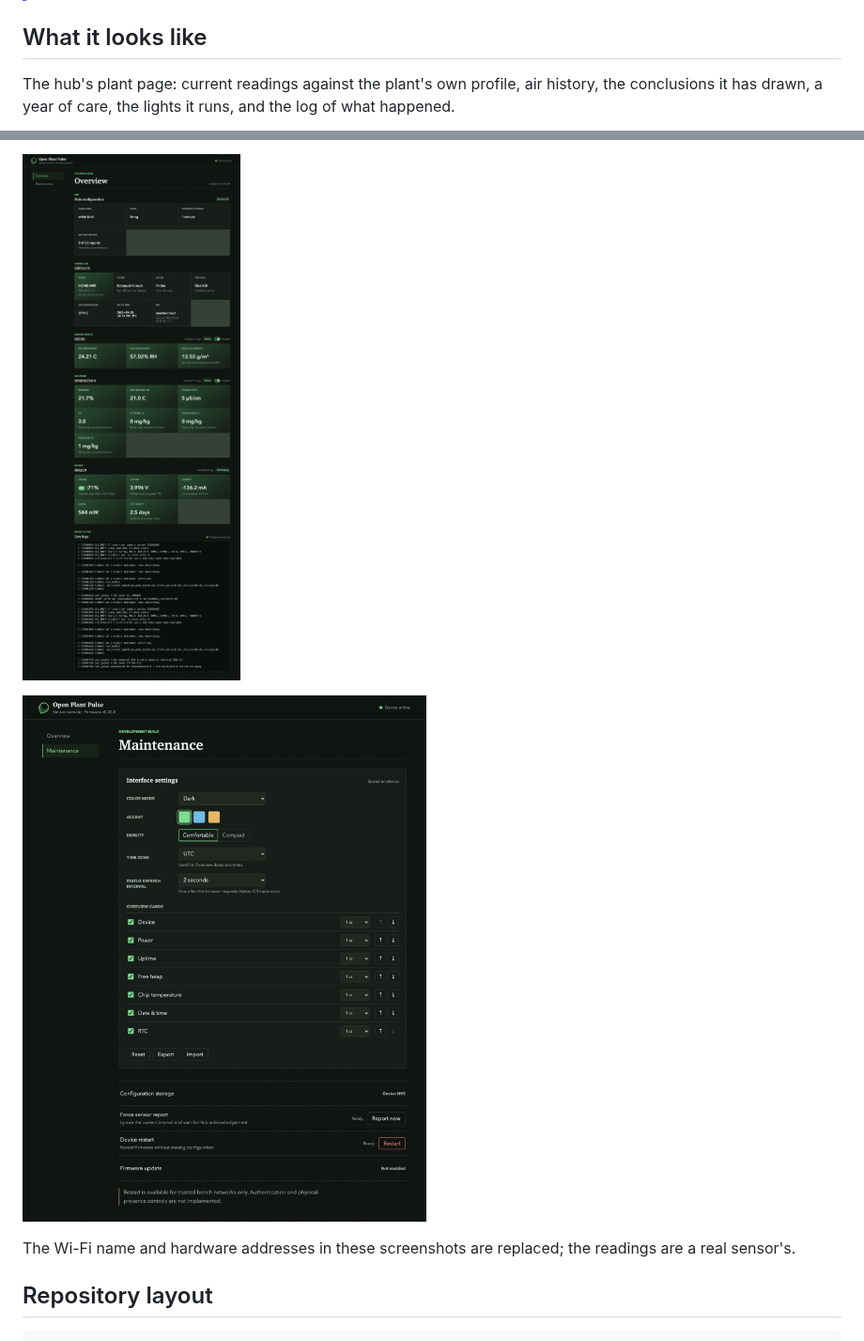
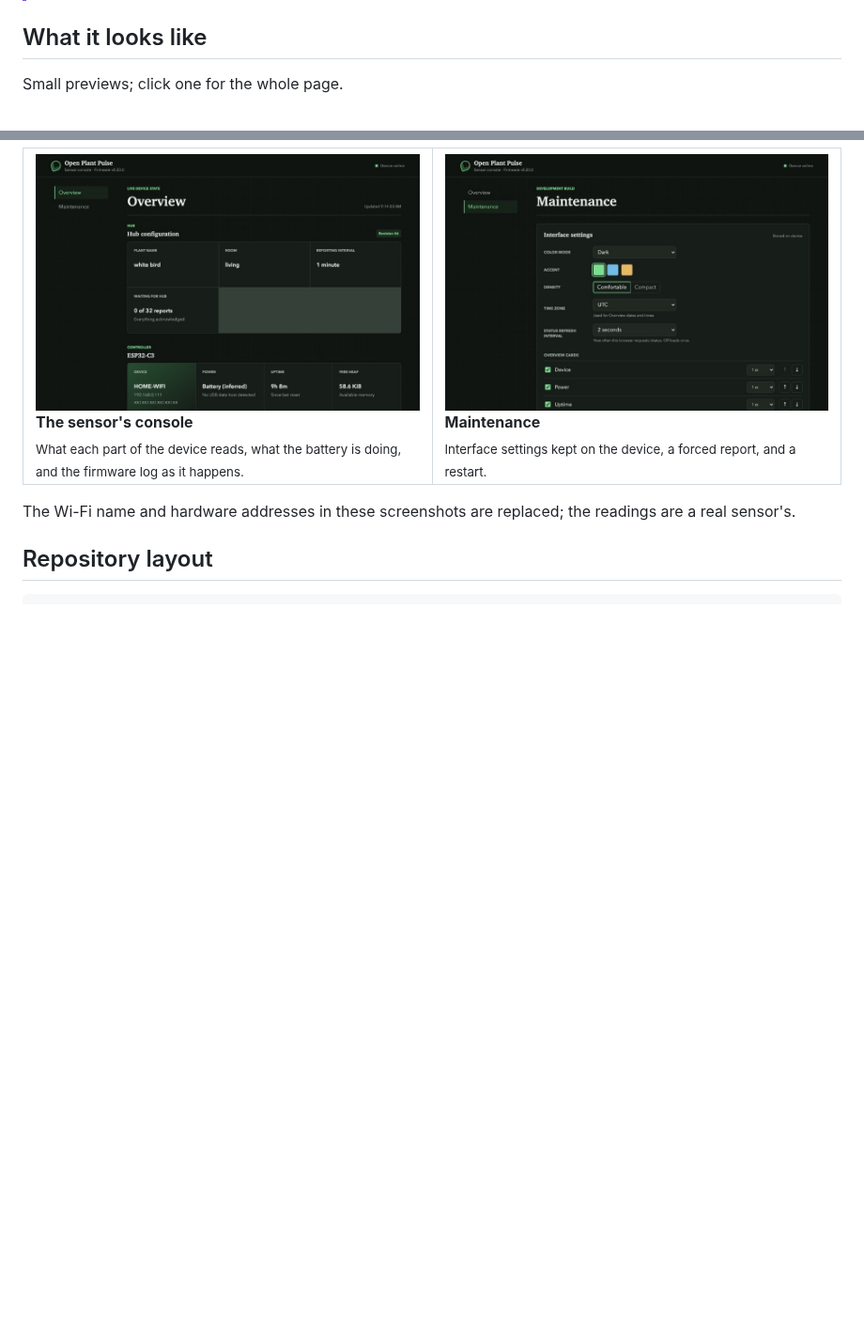
Before and after one commit to keefo/open-plant-pulse, a Markdown page: README.md, 2 parts joined by grey strips. Shown at 94% size. Drawn GitHub-style; pictures changed too: docs/images/previews/sensor-console.jpg (added), docs/images/previews/sensor-maintenance.jpg (added); blank space fills up the shorter version.

```diff
--- a/README.md
+++ b/README.md
@@ -22,7 +22,5 @@ device.
 
 ## What it looks like
 
-The hub's plant page: current readings against the plant's own profile, air
-history, the conclusions it has drawn, a year of care, the lights it runs, and
-the log of what happened.
+Small previews; click one for the whole page.
 
@@ -45,7 +53,19 @@ the firmware log as it happens.
 
-[![The sensor's own console](docs/images/sensor-console.jpg)](docs/images/sensor-console.jpg)
-
-[![The sensor's maintenance page](docs/images/sensor-maintenance.jpg)](docs/images/sensor-maintenance.jpg)
+<table>
+<tr>
+<td width="50%" valign="top">
+<a href="docs/images/sensor-console.jpg"><img src="docs/images/previews/sensor-console.jpg" alt="The sensor's own console"></a>
+<br><b>The sensor's console</b>
+<br><sub>What each part of the device reads, what the battery is doing, and the
+firmware log as it happens.</sub>
+</td>
+<td width="50%" valign="top">
+<a href="docs/images/sensor-maintenance.jpg"><img src="docs/images/previews/sensor-maintenance.jpg" alt="The sensor's maintenance page"></a>
+<br><b>Maintenance</b>
+<br><sub>Interface settings kept on the device, a forced report, and a restart.</sub>
+</td>
+</tr>
+</table>
 
 The Wi-Fi name and hardware addresses in these screenshots are replaced; the
 readings are a real sensor's.
```
Also changed, not shown: other parts of README.md (+24 -14 lines), docs/images/previews/hub-lights.jpg (added), docs/images/previews/hub-plant-page.jpg (added), docs/images/previews/hub-sensor-configuration.jpg (added).
